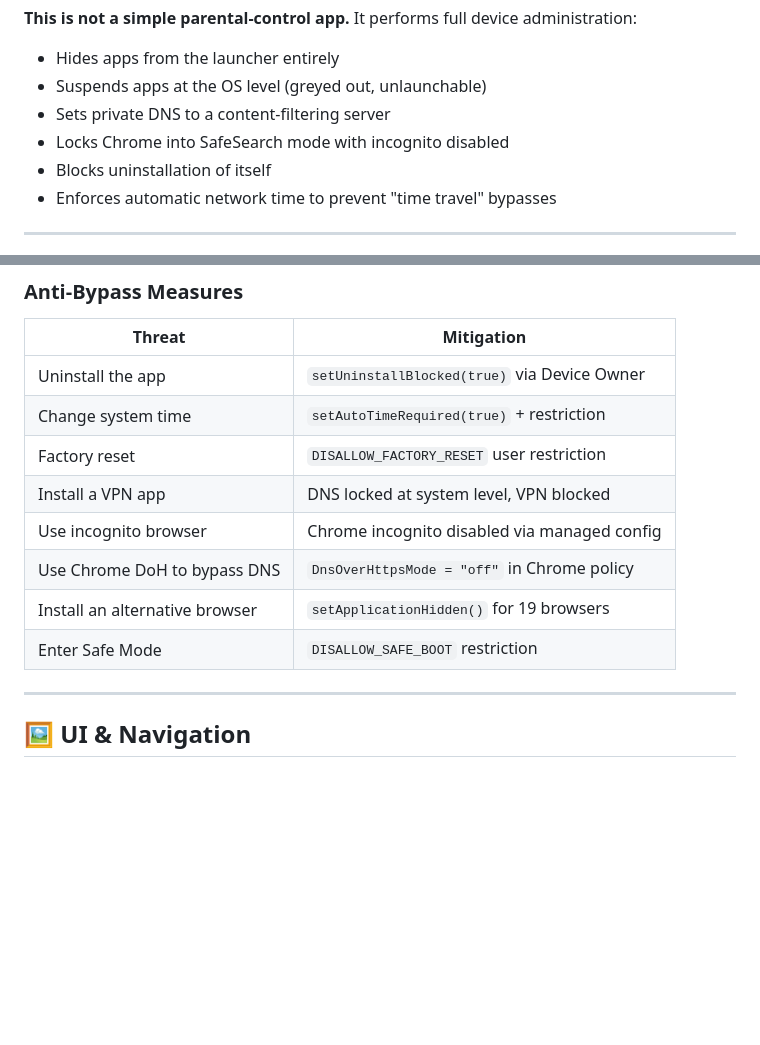
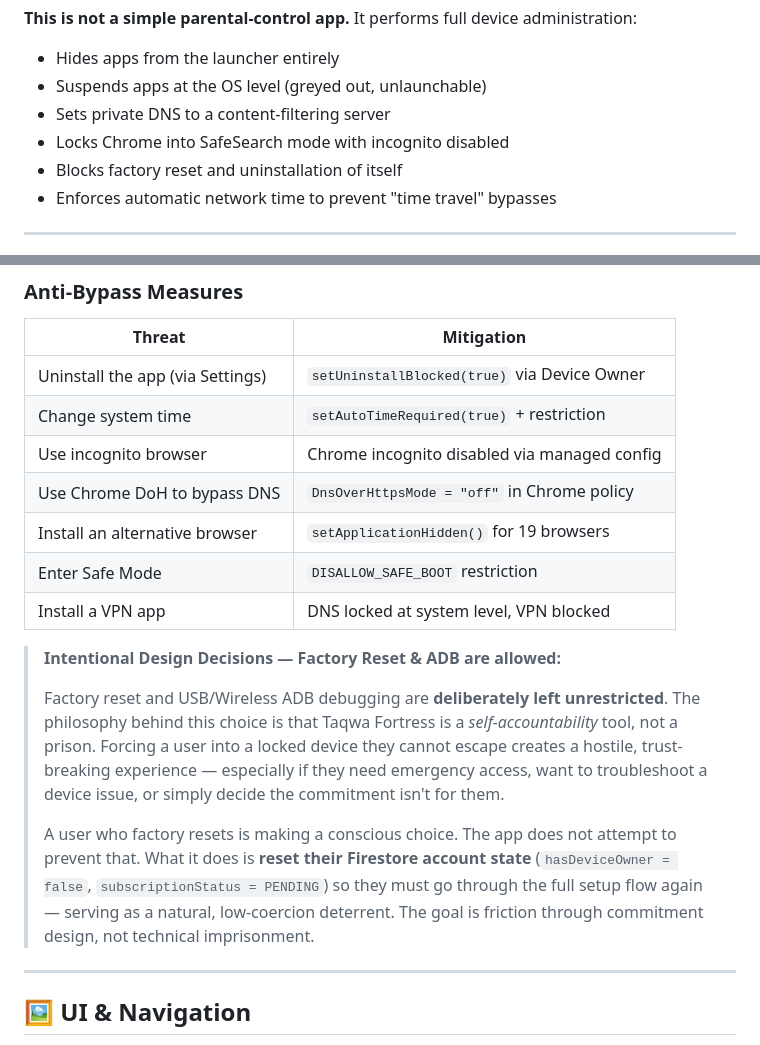
Before and after one commit to sobhihamadi/TakwaFortress, a Markdown page: README.md, 2 parts joined by grey strips. Drawn GitHub-style; blank space fills up the shorter version.

```diff
--- a/README.md
+++ b/README.md
@@ -46,7 +46,7 @@ The app targets adults seeking structured recovery from digital addiction, parti
 - Suspends apps at the OS level (greyed out, unlaunchable)
 - Sets private DNS to a content-filtering server
 - Locks Chrome into SafeSearch mode with incognito disabled
-- Blocks  uninstallation of itself
+- Blocks factory reset and uninstallation of itself
 - Enforces automatic network time to prevent "time travel" bypasses
 
 ---
@@ -469,14 +469,19 @@ EncryptedSharedPreferences.create(
 
 | Threat | Mitigation |
 |---|---|
-| Uninstall the app | `setUninstallBlocked(true)` via Device Owner |
+| Uninstall the app (via Settings) | `setUninstallBlocked(true)` via Device Owner |
 | Change system time | `setAutoTimeRequired(true)` + restriction |
-| Factory reset | `DISALLOW_FACTORY_RESET` user restriction |
-| Install a VPN app | DNS locked at system level, VPN blocked |
 | Use incognito browser | Chrome incognito disabled via managed config |
 | Use Chrome DoH to bypass DNS | `DnsOverHttpsMode = "off"` in Chrome policy |
 | Install an alternative browser | `setApplicationHidden()` for 19 browsers |
 | Enter Safe Mode | `DISALLOW_SAFE_BOOT` restriction |
+| Install a VPN app | DNS locked at system level, VPN blocked |
+
+> **Intentional Design Decisions — Factory Reset & ADB are allowed:**
+>
+> Factory reset and USB/Wireless ADB debugging are **deliberately left unrestricted**. The philosophy behind this choice is that Taqwa Fortress is a *self-accountability* tool, not a prison. Forcing a user into a locked device they cannot escape creates a hostile, trust-breaking experience — especially if they need emergency access, want to troubleshoot a device issue, or simply decide the commitment isn't for them.
+>
+> A user who factory resets is making a conscious choice. The app does not attempt to prevent that. What it does is **reset their Firestore account state** (`hasDeviceOwner = false`, `subscriptionStatus = PENDING`) so they must go through the full setup flow again — serving as a natural, low-coercion deterrent. The goal is friction through commitment design, not technical imprisonment.
 
 ---
 
```
